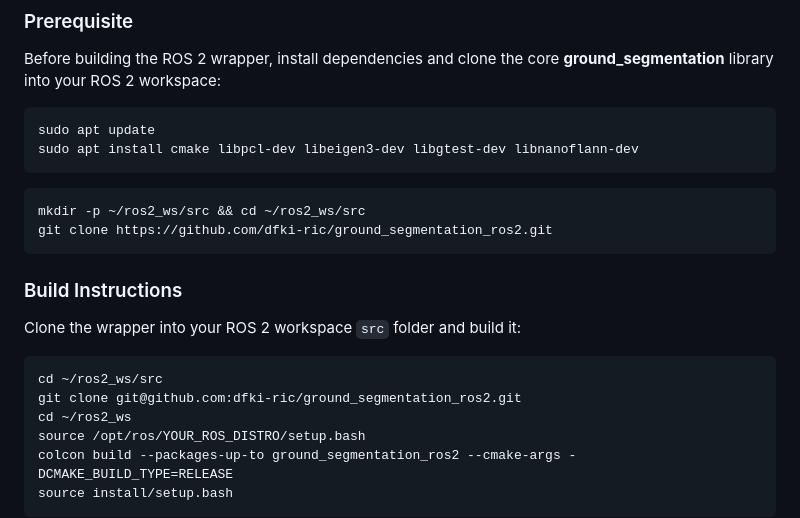
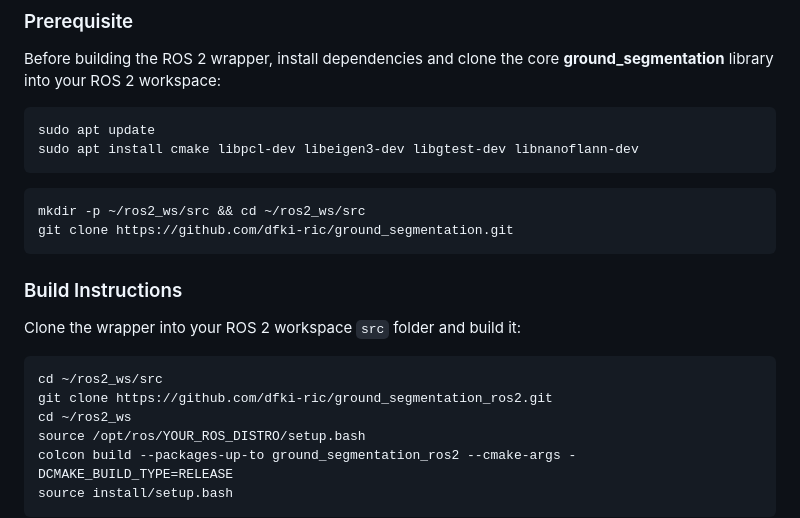
Before and after one commit to dfki-ric/ground_segmentation_ros2, a Markdown page: README.md, the part around the change. Drawn GitHub-style.

Commit message:
Fix repository clone URLs in README
Updated repository URLs for ground segmentation.

````diff
--- a/README.md
+++ b/README.md
@@ -110,7 +110,7 @@ sudo apt install cmake libpcl-dev libeigen3-dev libgtest-dev libnanoflann-dev
 
 ```bash
 mkdir -p ~/ros2_ws/src && cd ~/ros2_ws/src
-git clone https://github.com/dfki-ric/ground_segmentation_ros2.git
+git clone https://github.com/dfki-ric/ground_segmentation.git
 ```
 
 ### Build Instructions
@@ -119,7 +119,7 @@ Clone the wrapper into your ROS 2 workspace `src` folder and build it:
 
 ```bash
 cd ~/ros2_ws/src
-git clone git@github.com:dfki-ric/ground_segmentation_ros2.git
+git clone https://github.com/dfki-ric/ground_segmentation_ros2.git
 cd ~/ros2_ws
 source /opt/ros/YOUR_ROS_DISTRO/setup.bash
 colcon build --packages-up-to ground_segmentation_ros2 --cmake-args -DCMAKE_BUILD_TYPE=RELEASE
````
